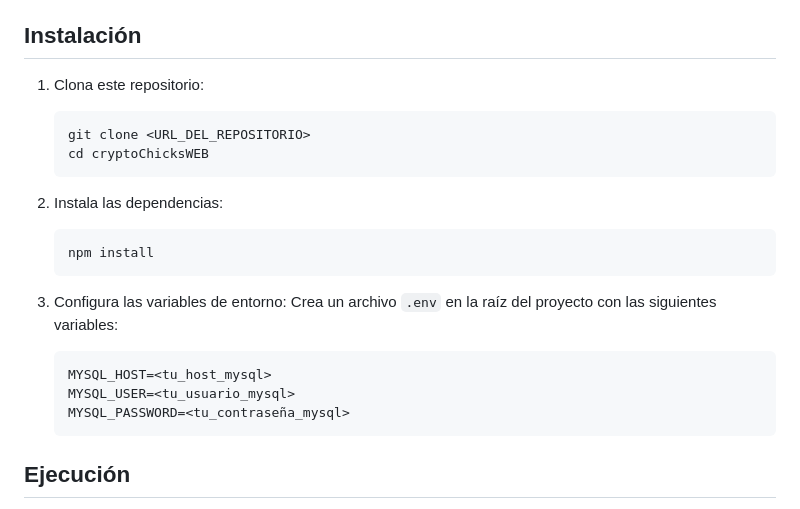
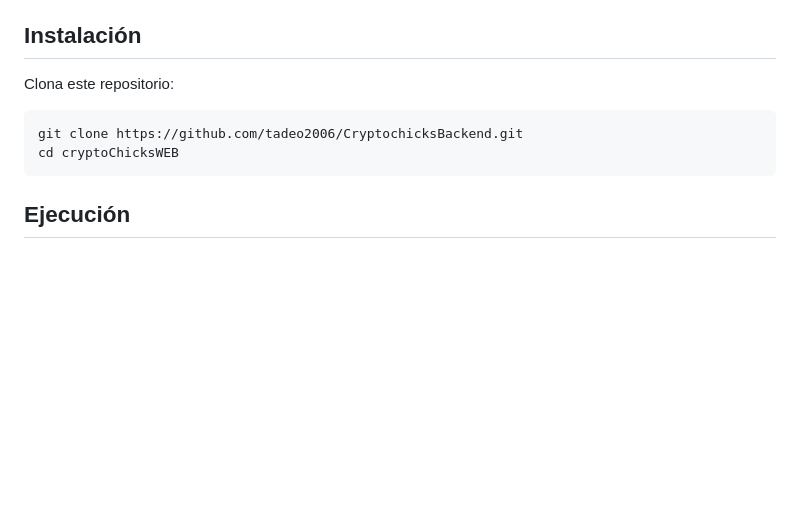
Before and after one commit to tadeo2006/CryptochicksBackend, a Markdown page: README.md, the part around the change. Drawn GitHub-style; blank space fills up the shorter version.

````diff
--- a/README.md
+++ b/README.md
@@ -49,24 +49,13 @@ Las vistas están escritas en EJS y se encuentran en la carpeta `views/`.
 
 ## Instalación
 
-1. Clona este repositorio:
+Clona este repositorio:
    ```bash
-   git clone <URL_DEL_REPOSITORIO>
+   git clone https://github.com/tadeo2006/CryptochicksBackend.git
    cd cryptoChicksWEB
    ```
 
-2. Instala las dependencias:
-   ```bash
-   npm install
-   ```
 
-3. Configura las variables de entorno:
-   Crea un archivo `.env` en la raíz del proyecto con las siguientes variables:
-   ```
-   MYSQL_HOST=<tu_host_mysql>
-   MYSQL_USER=<tu_usuario_mysql>
-   MYSQL_PASSWORD=<tu_contraseña_mysql>
-   ```
 
 ## Ejecución
 
````
